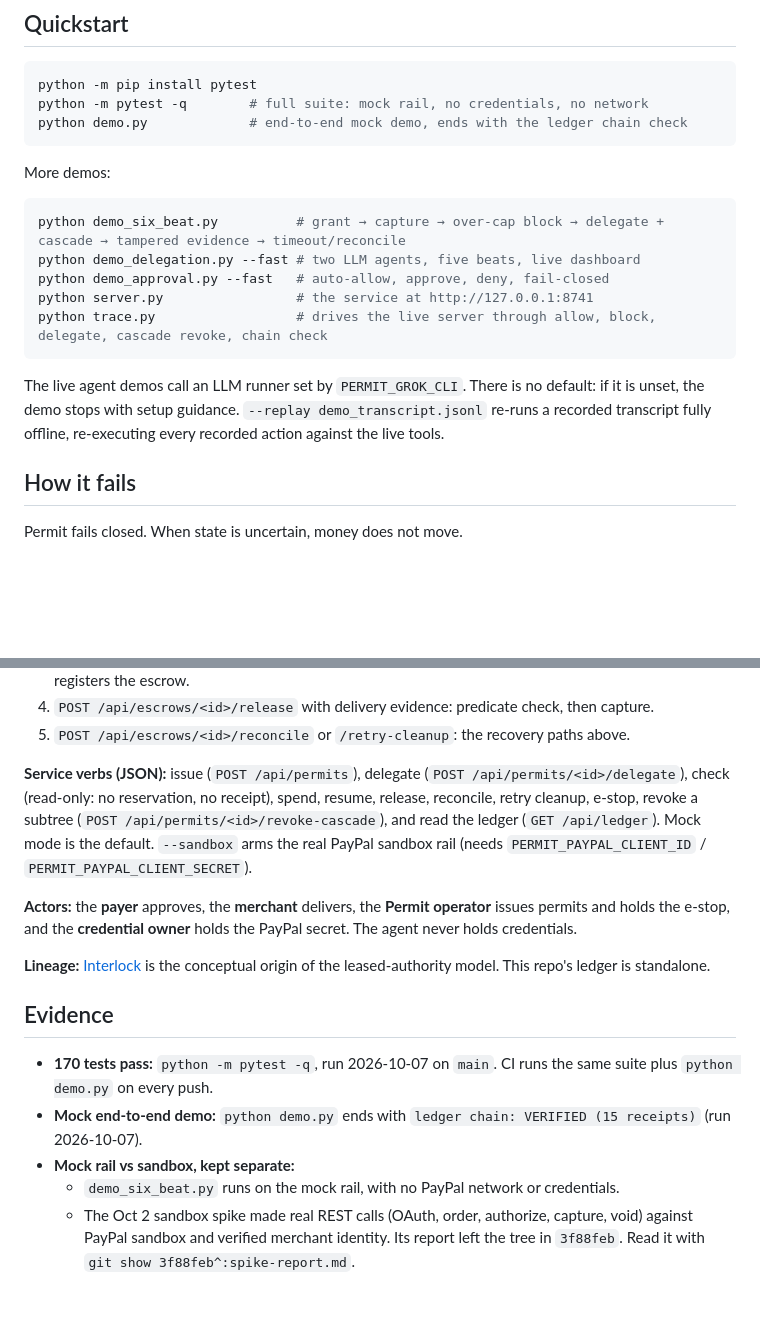
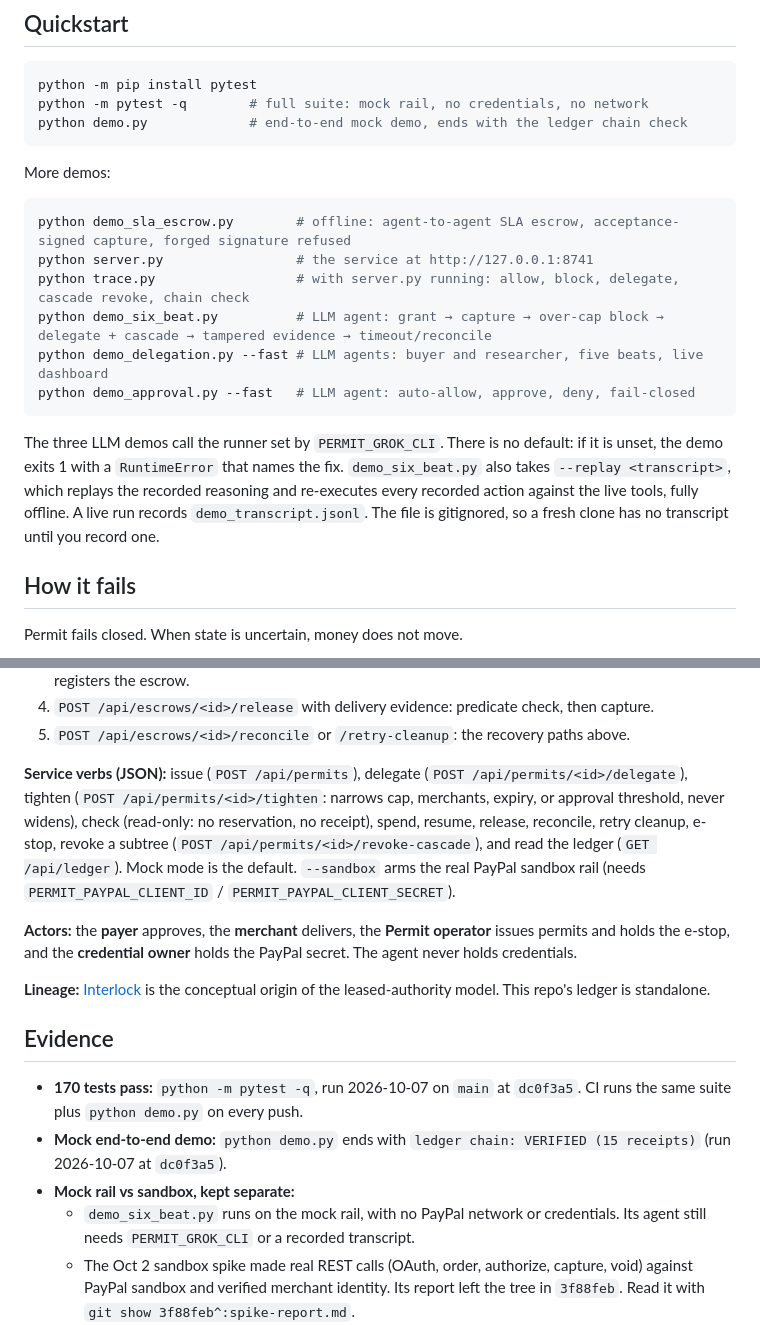
Before and after one commit to marsojuji-cmyk/permit, a Markdown page: README.md, 2 parts joined by grey strips. GitHub-like rendering; blank space fills up the shorter version.

Commit message:
docs(readme): match demos, verbs and evidence to main (#17)
docs(readme): match demos, verbs and evidence to main at dc0f3a5

Co-authored-by: Marcus Richards <297783350+marsojuji-cmyk@users.noreply.github.com>

````diff
--- a/README.md
+++ b/README.md
@@ -42,14 +42,15 @@ python demo.py             # end-to-end mock demo, ends with the ledger chain ch
 More demos:
 
 ```bash
-python demo_six_beat.py          # grant → capture → over-cap block → delegate + cascade → tampered evidence → timeout/reconcile
-python demo_delegation.py --fast # two LLM agents, five beats, live dashboard
-python demo_approval.py --fast   # auto-allow, approve, deny, fail-closed
+python demo_sla_escrow.py        # offline: agent-to-agent SLA escrow, acceptance-signed capture, forged signature refused
 python server.py                 # the service at http://127.0.0.1:8741
-python trace.py                  # drives the live server through allow, block, delegate, cascade revoke, chain check
+python trace.py                  # with server.py running: allow, block, delegate, cascade revoke, chain check
+python demo_six_beat.py          # LLM agent: grant → capture → over-cap block → delegate + cascade → tampered evidence → timeout/reconcile
+python demo_delegation.py --fast # LLM agents: buyer and researcher, five beats, live dashboard
+python demo_approval.py --fast   # LLM agent: auto-allow, approve, deny, fail-closed
 ```
 
-The live agent demos call an LLM runner set by `PERMIT_GROK_CLI`. There is no default: if it is unset, the demo stops with setup guidance. `--replay demo_transcript.jsonl` re-runs a recorded transcript fully offline, re-executing every recorded action against the live tools.
+The three LLM demos call the runner set by `PERMIT_GROK_CLI`. There is no default: if it is unset, the demo exits 1 with a `RuntimeError` that names the fix. `demo_six_beat.py` also takes `--replay <transcript>`, which replays the recorded reasoning and re-executes every recorded action against the live tools, fully offline. A live run records `demo_transcript.jsonl`. The file is gitignored, so a fresh clone has no transcript until you record one.
 
 ## How it fails
 
@@ -89,7 +90,7 @@ check → reserve cap → PayPal AUTHORIZE hold → escrow registered
 4. `POST /api/escrows/<id>/release` with delivery evidence: predicate check, then capture.
 5. `POST /api/escrows/<id>/reconcile` or `/retry-cleanup`: the recovery paths above.
 
-**Service verbs (JSON):** issue (`POST /api/permits`), delegate (`POST /api/permits/<id>/delegate`), check (read-only: no reservation, no receipt), spend, resume, release, reconcile, retry cleanup, e-stop, revoke a subtree (`POST /api/permits/<id>/revoke-cascade`), and read the ledger (`GET /api/ledger`). Mock mode is the default. `--sandbox` arms the real PayPal sandbox rail (needs `PERMIT_PAYPAL_CLIENT_ID` / `PERMIT_PAYPAL_CLIENT_SECRET`).
+**Service verbs (JSON):** issue (`POST /api/permits`), delegate (`POST /api/permits/<id>/delegate`), tighten (`POST /api/permits/<id>/tighten`: narrows cap, merchants, expiry, or approval threshold, never widens), check (read-only: no reservation, no receipt), spend, resume, release, reconcile, retry cleanup, e-stop, revoke a subtree (`POST /api/permits/<id>/revoke-cascade`), and read the ledger (`GET /api/ledger`). Mock mode is the default. `--sandbox` arms the real PayPal sandbox rail (needs `PERMIT_PAYPAL_CLIENT_ID` / `PERMIT_PAYPAL_CLIENT_SECRET`).
 
 **Actors:** the **payer** approves, the **merchant** delivers, the **Permit operator** issues permits and holds the e-stop, and the **credential owner** holds the PayPal secret. The agent never holds credentials.
 
@@ -97,10 +98,10 @@ check → reserve cap → PayPal AUTHORIZE hold → escrow registered
 
 ## Evidence
 
-- **170 tests pass:** `python -m pytest -q`, run 2026-10-07 on `main`. CI runs the same suite plus `python demo.py` on every push.
-- **Mock end-to-end demo:** `python demo.py` ends with `ledger chain: VERIFIED (15 receipts)` (run 2026-10-07).
+- **170 tests pass:** `python -m pytest -q`, run 2026-10-07 on `main` at `dc0f3a5`. CI runs the same suite plus `python demo.py` on every push.
+- **Mock end-to-end demo:** `python demo.py` ends with `ledger chain: VERIFIED (15 receipts)` (run 2026-10-07 at `dc0f3a5`).
 - **Mock rail vs sandbox, kept separate:**
-  - `demo_six_beat.py` runs on the mock rail, with no PayPal network or credentials.
+  - `demo_six_beat.py` runs on the mock rail, with no PayPal network or credentials. Its agent still needs `PERMIT_GROK_CLI` or a recorded transcript.
   - The Oct 2 sandbox spike made real REST calls (OAuth, order, authorize, capture, void) against PayPal sandbox and verified merchant identity. Its report left the tree in `3f88feb`. Read it with `git show 3f88feb^:spike-report.md`.
   - `docs/sandbox-runbook.md` is the scripted procedure for an integrated six-beat sandbox run. That run is not yet recorded.
 
````
